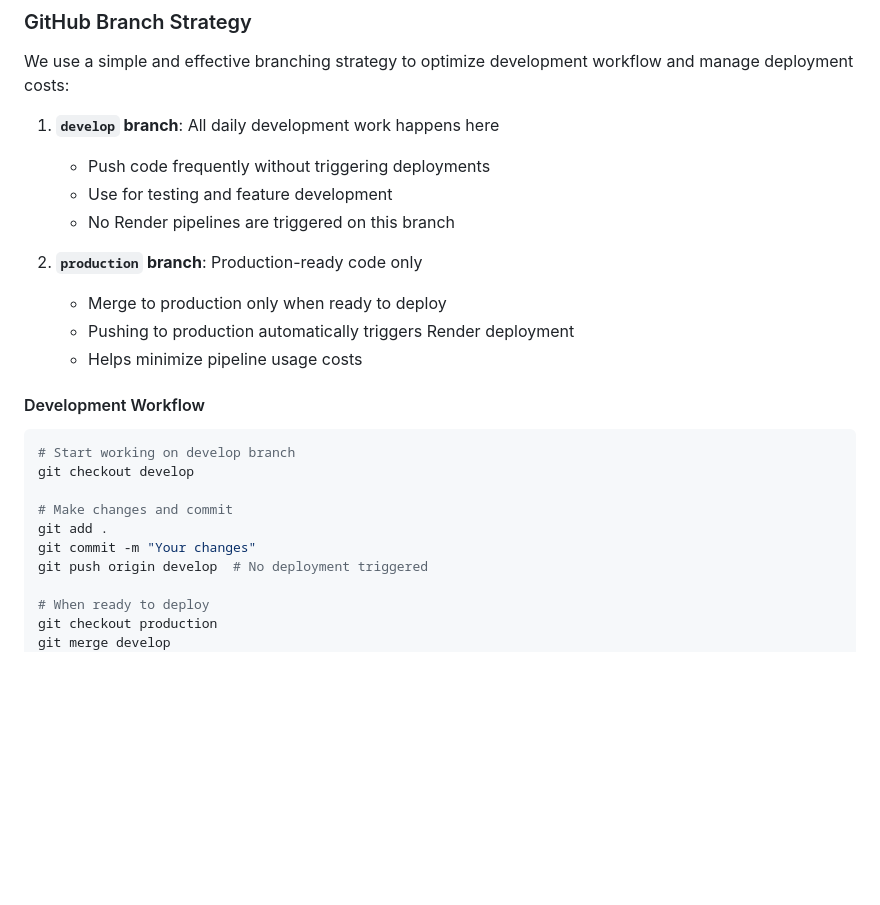
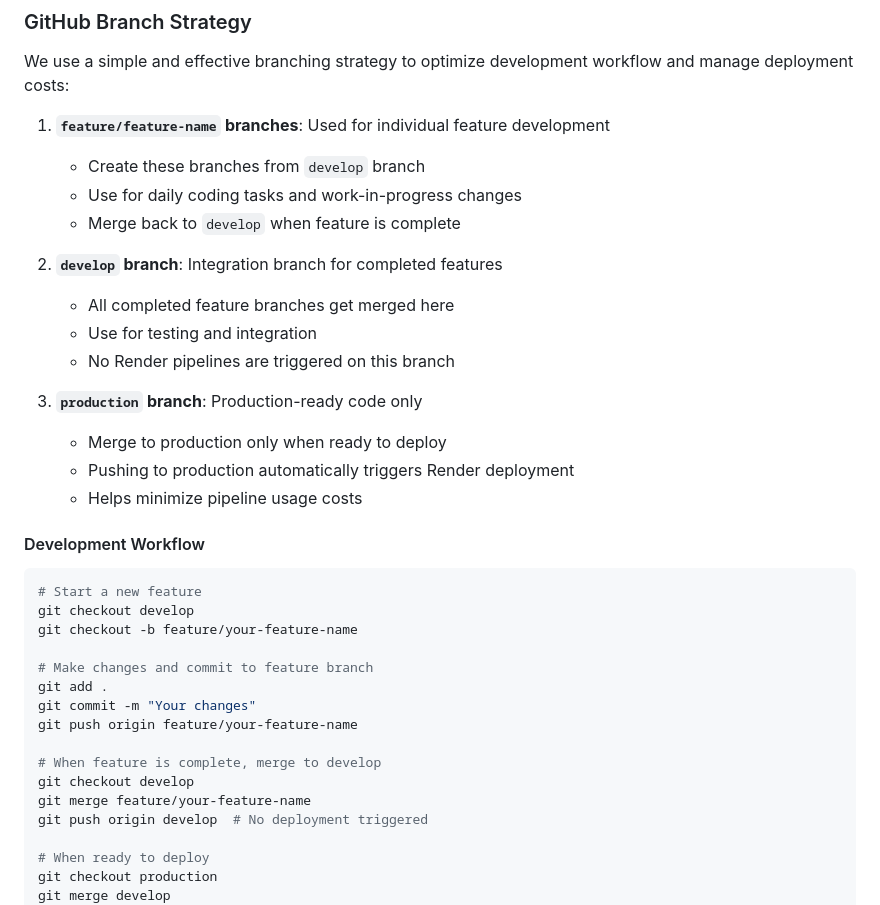
Before and after one commit to CV-Factory/CVFactoryForLocal, a Markdown page: README.md, the part around the change. GitHub-like rendering; blank space fills up the shorter version.

````diff
--- a/README.md
+++ b/README.md
@@ -133,12 +133,17 @@ To view the CI/CD configuration, check the `.github/workflows/ci-cd.yml` file.
 
 We use a simple and effective branching strategy to optimize development workflow and manage deployment costs:
 
-1. **`develop` branch**: All daily development work happens here
-   - Push code frequently without triggering deployments
-   - Use for testing and feature development
+1. **`feature/feature-name` branches**: Used for individual feature development
+   - Create these branches from `develop` branch
+   - Use for daily coding tasks and work-in-progress changes
+   - Merge back to `develop` when feature is complete
+
+2. **`develop` branch**: Integration branch for completed features
+   - All completed feature branches get merged here
+   - Use for testing and integration
    - No Render pipelines are triggered on this branch
 
-2. **`production` branch**: Production-ready code only
+3. **`production` branch**: Production-ready code only
    - Merge to production only when ready to deploy
    - Pushing to production automatically triggers Render deployment
    - Helps minimize pipeline usage costs
@@ -146,12 +151,18 @@ We use a simple and effective branching strategy to optimize development workflo
 #### Development Workflow
 
 ```bash
-# Start working on develop branch
+# Start a new feature
 git checkout develop
+git checkout -b feature/your-feature-name
 
-# Make changes and commit
+# Make changes and commit to feature branch
 git add .
 git commit -m "Your changes"
+git push origin feature/your-feature-name
+
+# When feature is complete, merge to develop
+git checkout develop
+git merge feature/your-feature-name
 git push origin develop  # No deployment triggered
 
 # When ready to deploy
````
Also changed, not shown: README.ko.md (+17 -6 lines).
